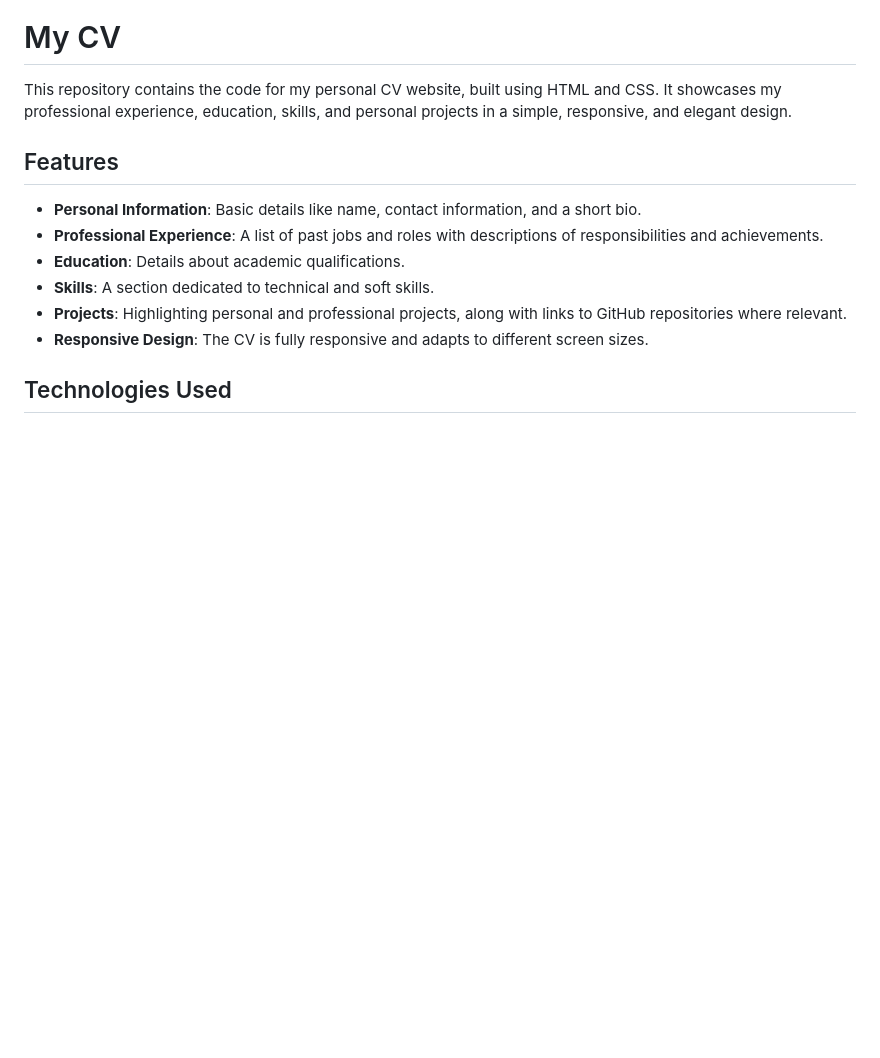
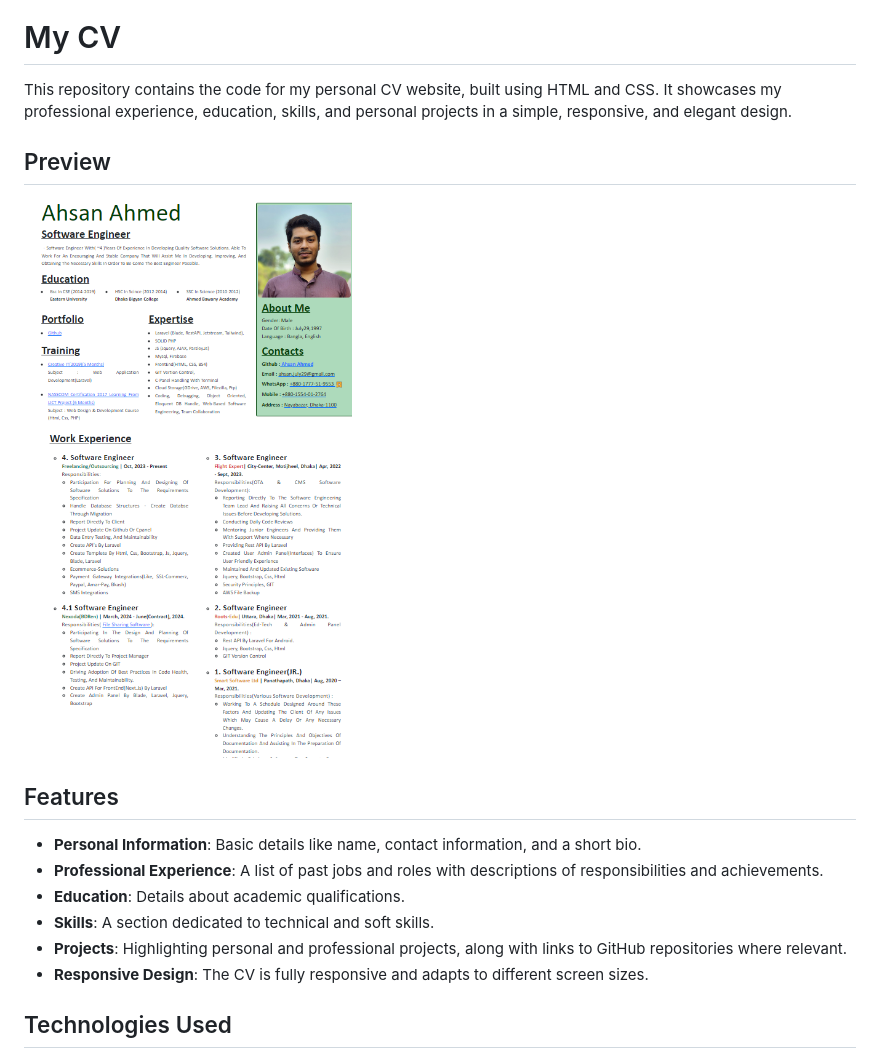
Before and after one commit to Ahsanjuly29/Mycv, a Markdown page: README.md, the part around the change. Drawn GitHub-style; pictures changed too: image/cv-screenshot.png (added); blank space fills up the shorter version.

Commit message:
preview Added

```diff
--- a/README.md
+++ b/README.md
@@ -1,6 +1,10 @@
 # My CV
 
 This repository contains the code for my personal CV website, built using HTML and CSS. It showcases my professional experience, education, skills, and personal projects in a simple, responsive, and elegant design.
+
+## Preview
+
+![CV Outlook](image/cv-screenshot.png)
 
 ## Features
 
```
